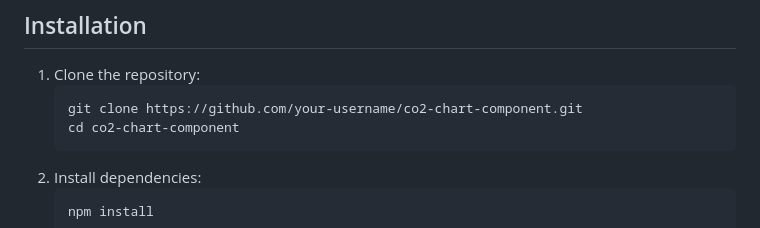
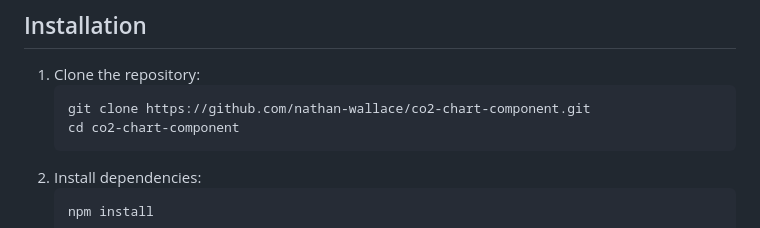
Before and after one commit to nathan-wallace/chart-components, a Markdown page: README.md, the part around the change. Rendered like a GitHub page.

````diff
--- a/README.md
+++ b/README.md
@@ -19,7 +19,7 @@ No GitHub Pages yet
 ## Installation
 1. Clone the repository:
    ```bash
-   git clone https://github.com/your-username/co2-chart-component.git
+   git clone https://github.com/nathan-wallace/co2-chart-component.git
    cd co2-chart-component
    ```
 2. Install dependencies:
````
